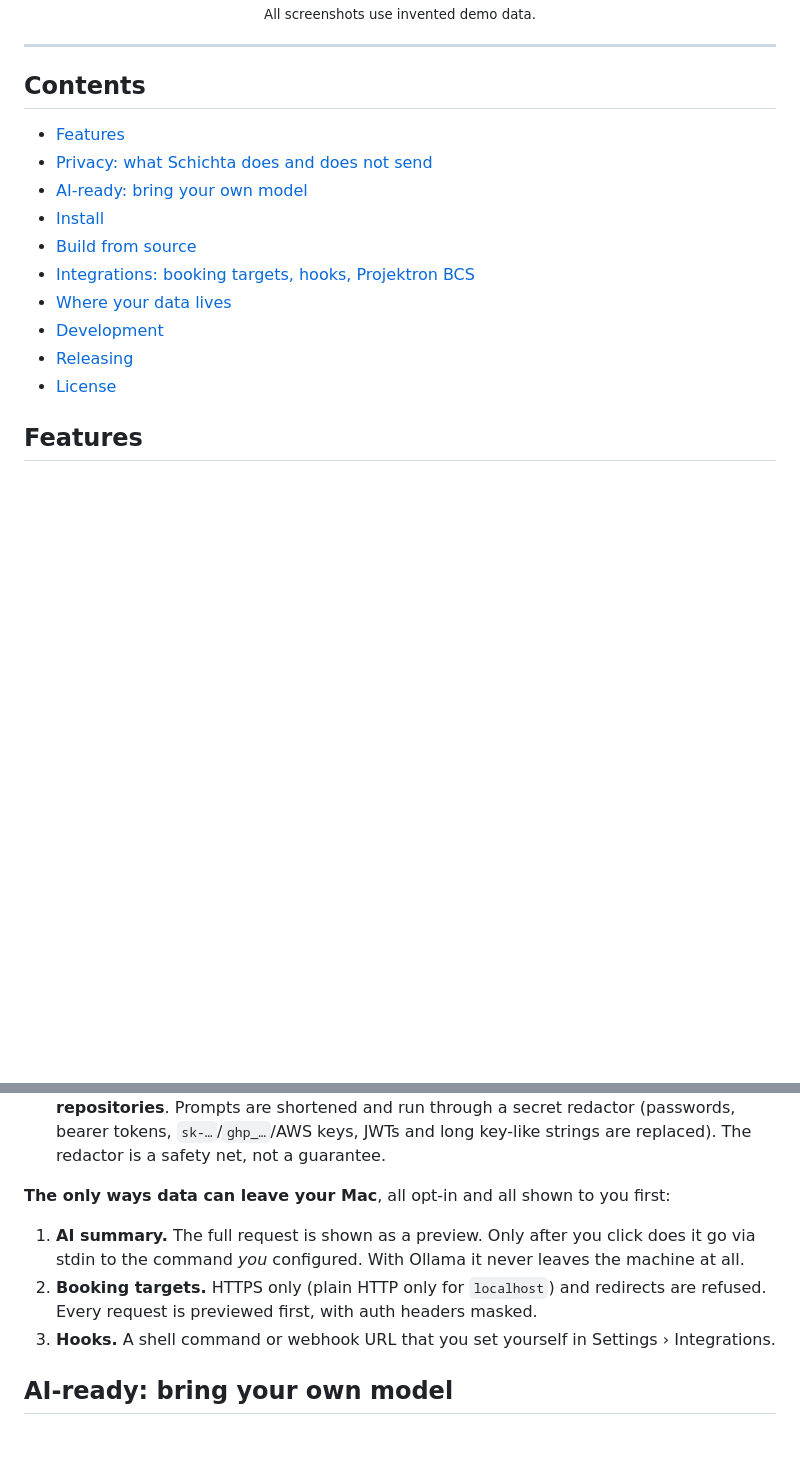
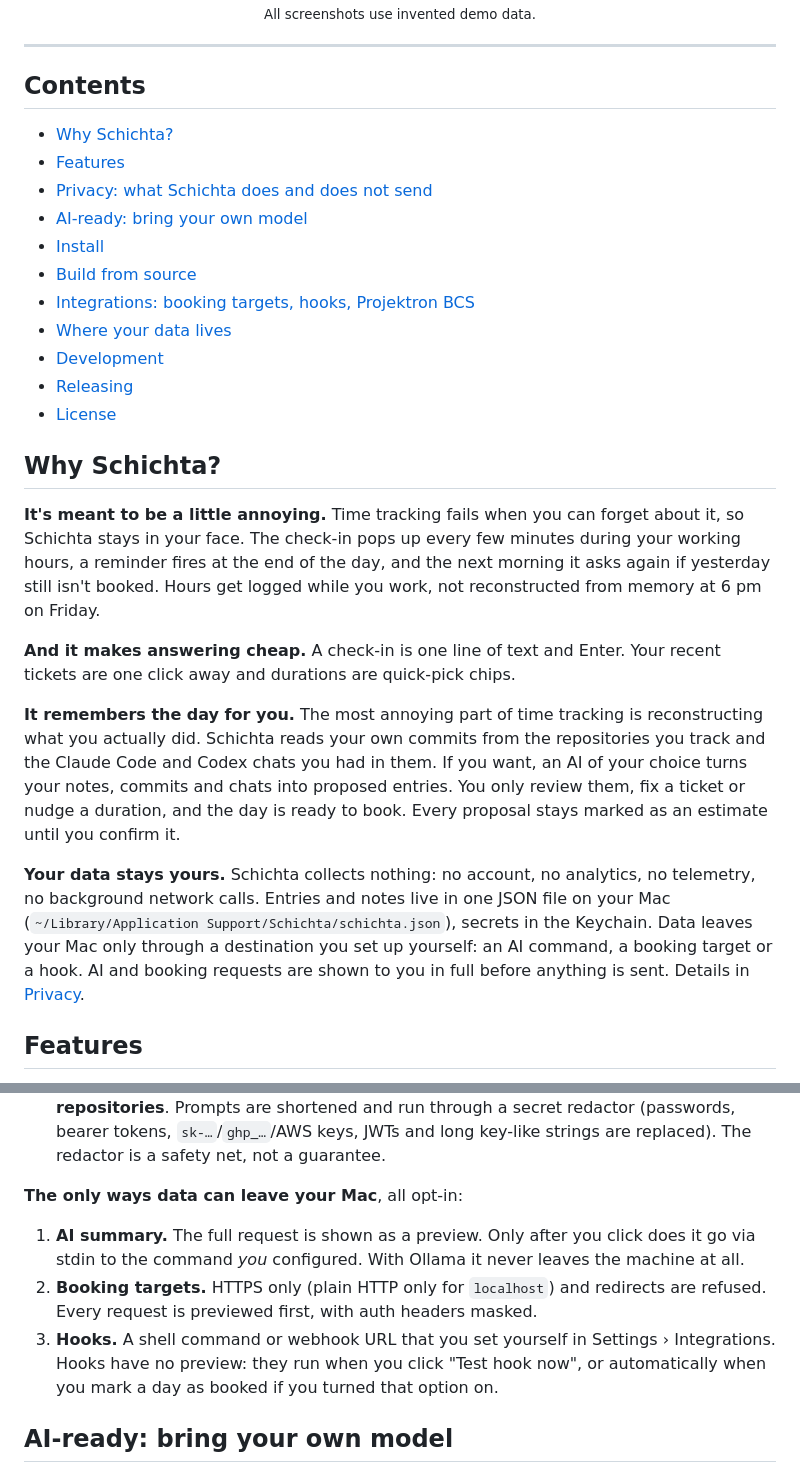
Before and after one commit to ygromyk/schichta, a Markdown page: README.md, 2 parts joined by grey strips. Drawn GitHub-style; blank space fills up the shorter version.

Commit message:
README: explain why Schichta exists and where data goes
- New "Why Schichta?" section: it is meant to stay in your face so
  hours get logged while you work, answering a check-in is cheap, and
  Git, Claude Code/Codex chats and the optional AI reconstruct the day
  so you only adjust durations and tickets.
- Short "Your data stays yours" summary linking to Privacy.
- Privacy: hooks have no preview and may run automatically on "mark as
  booked"; the list no longer claims every path is shown first.

```diff
--- a/README.md
+++ b/README.md
@@ -17,6 +17,7 @@ model, and you can make it a fully local one.
 
 ## Contents
 
+- [Why Schichta?](#why-schichta)
 - [Features](#features)
 - [Privacy: what Schichta does and does not send](#privacy-what-schichta-does-and-does-not-send)
 - [AI-ready: bring your own model](#ai-ready-bring-your-own-model)
@@ -27,6 +28,29 @@ model, and you can make it a fully local one.
 - [Development](#development)
 - [Releasing](#releasing)
 - [License](#license)
+
+## Why Schichta?
+
+**It's meant to be a little annoying.** Time tracking fails when you can forget about it, so
+Schichta stays in your face. The check-in pops up every few minutes during your working hours,
+a reminder fires at the end of the day, and the next morning it asks again if yesterday still
+isn't booked. Hours get logged while you work, not reconstructed from memory at 6 pm on Friday.
+
+**And it makes answering cheap.** A check-in is one line of text and Enter. Your recent tickets
+are one click away and durations are quick-pick chips.
+
+**It remembers the day for you.** The most annoying part of time tracking is reconstructing what
+you actually did. Schichta reads your own commits from the repositories you track and the
+Claude Code and Codex chats you had in them. If you want, an AI of your choice turns your notes,
+commits and chats into proposed entries. You only review them, fix a ticket or nudge a duration,
+and the day is ready to book. Every proposal stays marked as an estimate until you confirm it.
+
+**Your data stays yours.** Schichta collects nothing: no account, no analytics, no telemetry, no
+background network calls. Entries and notes live in one JSON file on your Mac
+(`~/Library/Application Support/Schichta/schichta.json`), secrets in the Keychain. Data leaves
+your Mac only through a destination you set up yourself: an AI command, a booking target or a
+hook. AI and booking requests are shown to you in full before anything is sent. Details in
+[Privacy](#privacy-what-schichta-does-and-does-not-send).
 
 ## Features
 
@@ -81,13 +105,15 @@ click Send.**
   shortened and run through a secret redactor (passwords, bearer tokens, `sk-…`/`ghp_…`/AWS keys,
   JWTs and long key-like strings are replaced). The redactor is a safety net, not a guarantee.
 
-**The only ways data can leave your Mac**, all opt-in and all shown to you first:
+**The only ways data can leave your Mac**, all opt-in:
 
 1. **AI summary.** The full request is shown as a preview. Only after you click does it go via
    stdin to the command *you* configured. With Ollama it never leaves the machine at all.
 2. **Booking targets.** HTTPS only (plain HTTP only for `localhost`) and redirects are refused.
    Every request is previewed first, with auth headers masked.
 3. **Hooks.** A shell command or webhook URL that you set yourself in Settings › Integrations.
+   Hooks have no preview: they run when you click "Test hook now", or automatically when you
+   mark a day as booked if you turned that option on.
 
 ## AI-ready: bring your own model
 
```
